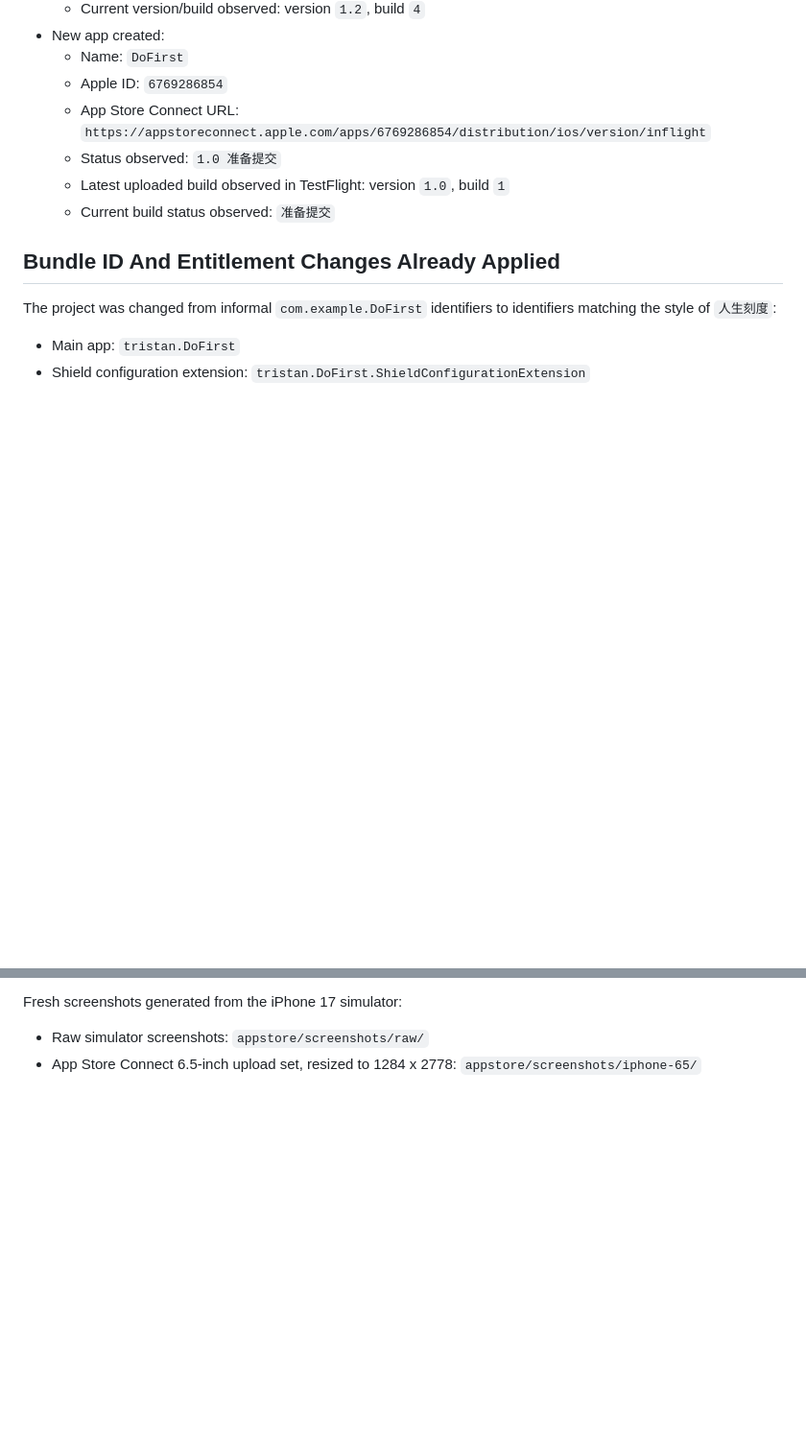
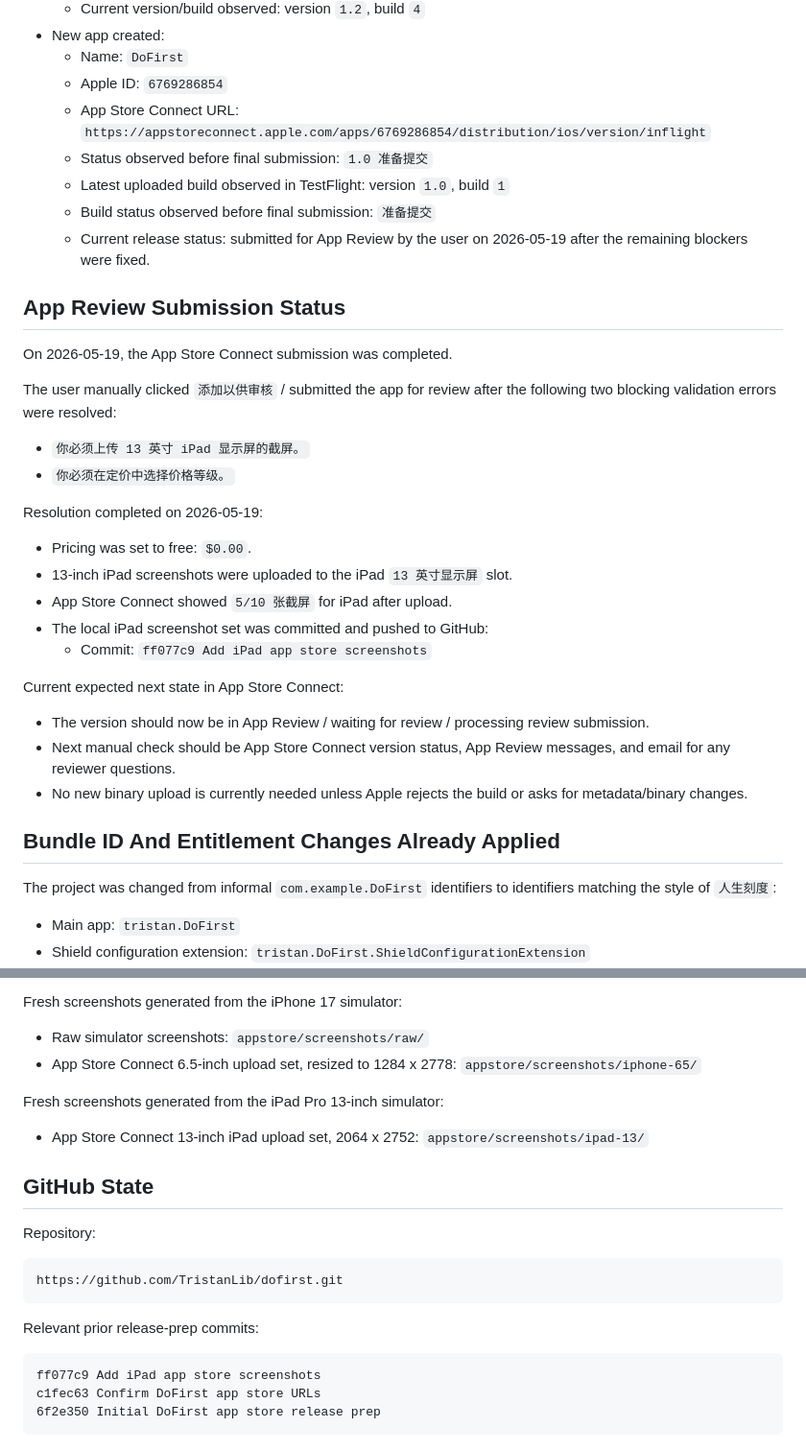
Before and after one commit to TristanLib/dofirst, a Markdown page: APPSTORE_UPLOAD_PROGRESS.md, 2 parts joined by grey strips. Shown at 96% size. Rendered like a GitHub page; blank space fills up the shorter version.

````diff
--- a/APPSTORE_UPLOAD_PROGRESS.md
+++ b/APPSTORE_UPLOAD_PROGRESS.md
@@ -20,9 +20,33 @@ Do not overwrite or reuse the existing app `人生刻度`.
   - Name: `DoFirst`
   - Apple ID: `6769286854`
   - App Store Connect URL: `https://appstoreconnect.apple.com/apps/6769286854/distribution/ios/version/inflight`
-  - Status observed: `1.0 准备提交`
+  - Status observed before final submission: `1.0 准备提交`
   - Latest uploaded build observed in TestFlight: version `1.0`, build `1`
-  - Current build status observed: `准备提交`
+  - Build status observed before final submission: `准备提交`
+  - Current release status: submitted for App Review by the user on 2026-05-19 after the remaining blockers were fixed.
+
+## App Review Submission Status
+
+On 2026-05-19, the App Store Connect submission was completed.
+
+The user manually clicked `添加以供审核` / submitted the app for review after the following two blocking validation errors were resolved:
+
+- `你必须上传 13 英寸 iPad 显示屏的截屏。`
+- `你必须在定价中选择价格等级。`
+
+Resolution completed on 2026-05-19:
+
+- Pricing was set to free: `$0.00`.
+- 13-inch iPad screenshots were uploaded to the iPad `13 英寸显示屏` slot.
+- App Store Connect showed `5/10 张截屏` for iPad after upload.
+- The local iPad screenshot set was committed and pushed to GitHub:
+  - Commit: `ff077c9 Add iPad app store screenshots`
+
+Current expected next state in App Store Connect:
+
+- The version should now be in App Review / waiting for review / processing review submission.
+- Next manual check should be App Store Connect version status, App Review messages, and email for any reviewer questions.
+- No new binary upload is currently needed unless Apple rejects the build or asks for metadata/binary changes.
 
 ## Bundle ID And Entitlement Changes Already Applied
 
@@ -228,3 +295,23 @@ Fresh screenshots generated from the iPhone 17 simulator:
 
 - Raw simulator screenshots: `appstore/screenshots/raw/`
 - App Store Connect 6.5-inch upload set, resized to 1284 x 2778: `appstore/screenshots/iphone-65/`
+
+Fresh screenshots generated from the iPad Pro 13-inch simulator:
+
+- App Store Connect 13-inch iPad upload set, 2064 x 2752: `appstore/screenshots/ipad-13/`
+
+## GitHub State
+
+Repository:
+
+```text
+https://github.com/TristanLib/dofirst.git
+```
+
+Relevant prior release-prep commits:
+
+```text
+ff077c9 Add iPad app store screenshots
+c1fec63 Confirm DoFirst app store URLs
+6f2e350 Initial DoFirst app store release prep
+```
````
Also changed, not shown: other parts of APPSTORE_UPLOAD_PROGRESS.md (+46 -3 lines).
